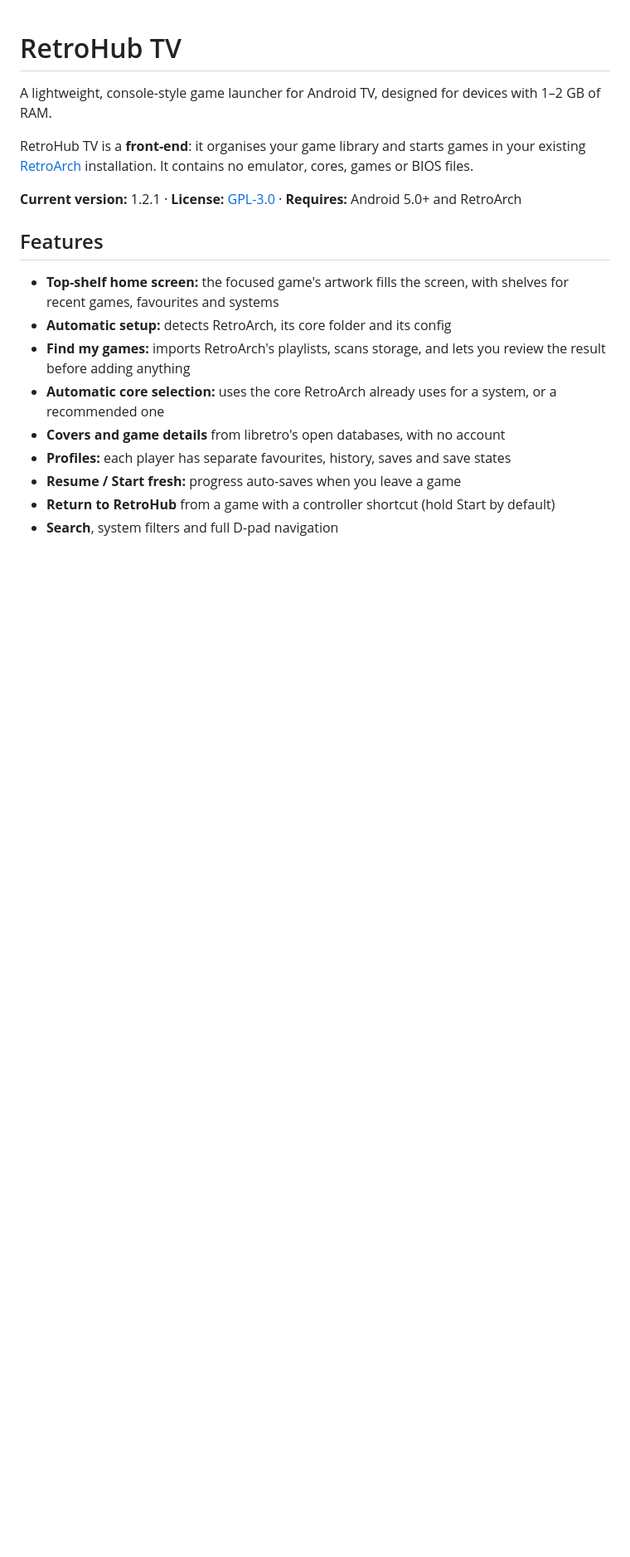
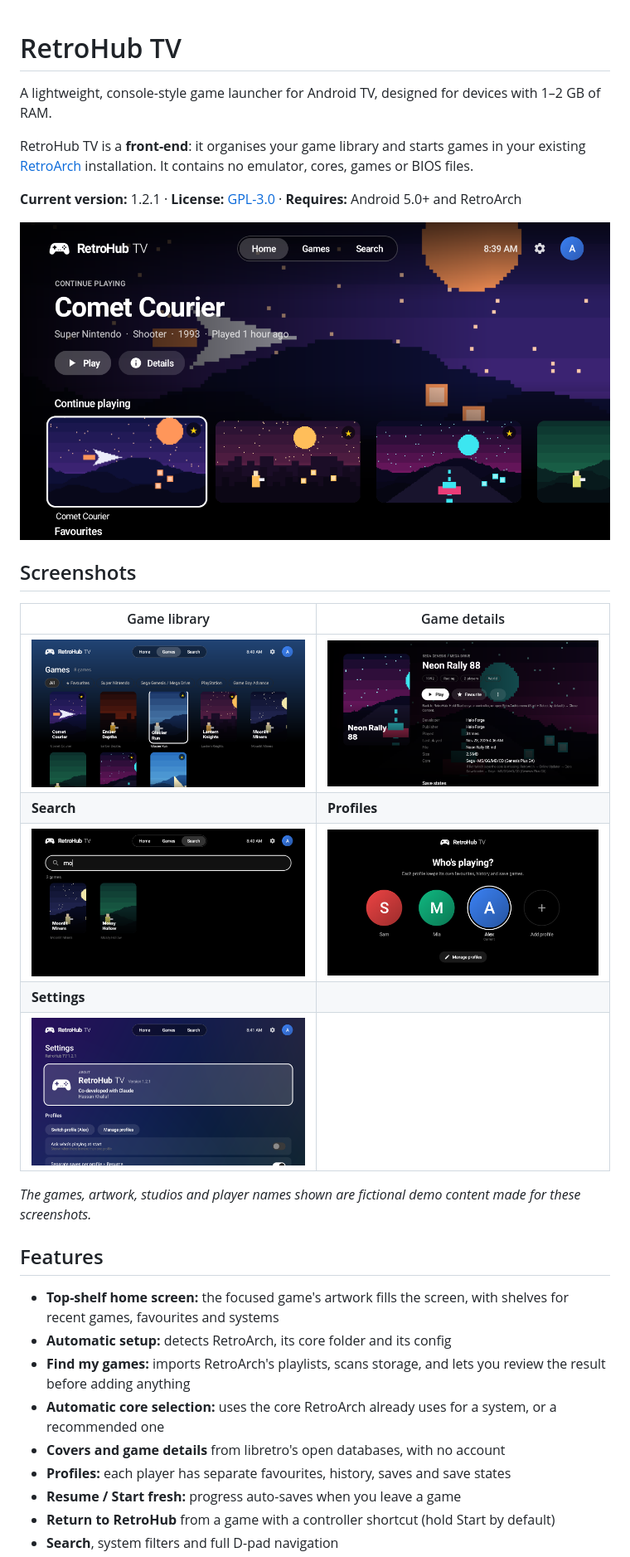
Before and after one commit to titaniumgui/RetroHubTV, a Markdown page: README.md, the part around the change. Shown at 83% size. Drawn GitHub-style; pictures changed too: docs/screenshots/details.png (added), docs/screenshots/games.png (added), docs/screenshots/home.png (added); blank space fills up the shorter version.

Commit message:
Add app screenshots to the README
Screens were captured on the test emulator with fictional demo games and
generated artwork, so no commercial box art is included.

Co-Authored-By: Claude Opus 5.5 <noreply@anthropic.com>

```diff
--- a/README.md
+++ b/README.md
@@ -6,6 +6,20 @@ RetroHub TV is a **front-end**: it organises your game library and starts games
 [RetroArch](https://www.retroarch.com/) installation. It contains no emulator, cores, games or BIOS files.
 
 **Current version:** 1.2.1 · **License:** [GPL-3.0](LICENSE) · **Requires:** Android 5.0+ and RetroArch
+
+![RetroHub TV home screen](docs/screenshots/home.png)
+
+## Screenshots
+
+| Game library | Game details |
+|---|---|
+| ![Game library tinted by the selected game](docs/screenshots/games.png) | ![Game details page](docs/screenshots/details.png) |
+| **Search** | **Profiles** |
+| ![Search results](docs/screenshots/search.png) | ![Profile picker](docs/screenshots/profiles.png) |
+| **Settings** | |
+| ![Settings with About section](docs/screenshots/settings.png) | |
+
+*The games, artwork, studios and player names shown are fictional demo content made for these screenshots.*
 
 ## Features
 
```
